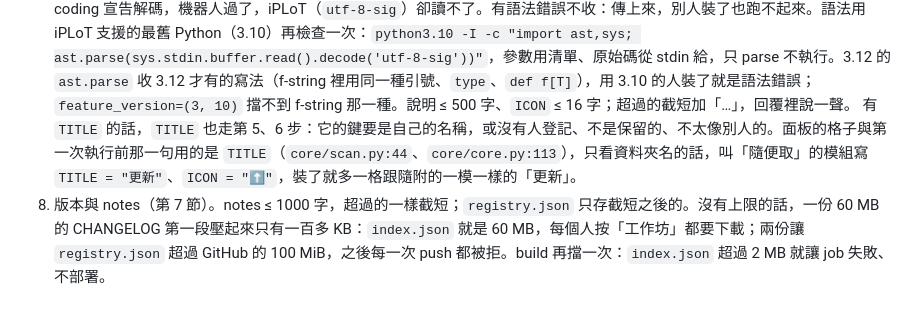
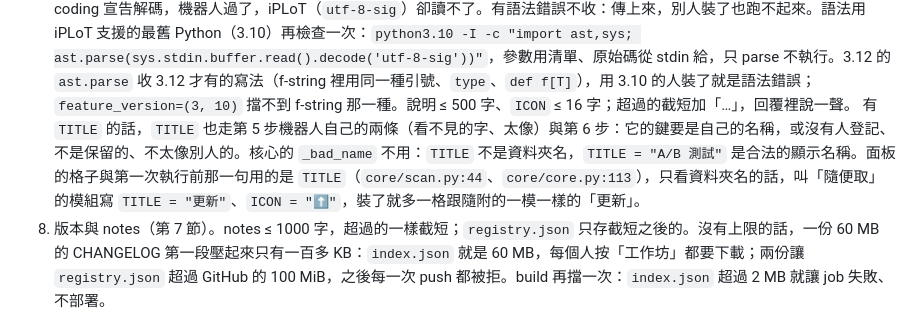
Before and after one commit to william10310406/iplot, a Markdown page: docs/plans/2026-10-19-M7-開放上傳-設計.md, the part around the change. Rendered like a GitHub page.

Commit message:
docs: M7 設計——TITLE 只走機器人自己的兩條與第 6 步，不走核心的資料夾名規則（反查 工作單）
Co-Authored-By: Claude Opus 5.5 <noreply@anthropic.com>

```diff
--- a/docs/plans/2026-10-19-M7-開放上傳-設計.md
+++ b/docs/plans/2026-10-19-M7-開放上傳-設計.md
@@ -136,7 +136,7 @@ iPLoT 的「更新」 ─────────┘
    不然「開工」後面加一個零寬空格、「開Ｔｅｒｍｉｎａｌ」、「更新」加全形空白，核心都收、鍵也不同，在用的人的 Mac 上是另一個資料夾，清單上、面板上卻看起來一模一樣（2026-10-19 實驗過十幾種寫法）。
 6. 名字是誰的（第 6 節）。再看兩個上限（數字在第 13 節）：這個帳號 24 小時內收下的份數、名下的名字數（都從 `received.json`、`registry.json` 數）；第一次上傳的話，`modules/` 現在的大小加上這一份不能超過門檻。不然一個帳號用 41 個名字各傳一個 25 MB，網站就超過 GitHub Pages 的 1 GB，整個工作坊停掉。這要在 receive 擋：到 build 的時候已經 push、已經回「收到了」。
 7. `iplot.py` ≤ 1 MB、照核心的 `meta.read_meta` 讀一次（跟 core 同一份抄本：`utf-8-sig` 解碼、`ast.parse`、docstring 第一段、`ICON`、`TITLE`），外面再包一層 `try`。`meta.error` 有行號的回「語法錯誤」；沒有行號的（不是 UTF-8、有 NUL）回「iplot.py 不是 UTF-8」；`MemoryError`、`RecursionError` 回「iplot.py 解析不了（太複雜）」——100 KB 的一串 `-` 就會讓 `ast.parse` 丟 `MemoryError`，`read_meta` 不接它，iPLoT 掃描時也會碰到。不要把位元組直接給 `ast.parse`：它照檔頭的 coding 宣告解碼，機器人過了，iPLoT（`utf-8-sig`）卻讀不了。有語法錯誤不收：傳上來，別人裝了也跑不起來。語法用 iPLoT 支援的最舊 Python（3.10）再檢查一次：`python3.10 -I -c "import ast,sys; ast.parse(sys.stdin.buffer.read().decode('utf-8-sig'))"`，參數用清單、原始碼從 stdin 給，只 parse 不執行。3.12 的 `ast.parse` 收 3.12 才有的寫法（f-string 裡用同一種引號、`type`、`def f[T]`），用 3.10 的人裝了就是語法錯誤；`feature_version=(3, 10)` 擋不到 f-string 那一種。說明 ≤ 500 字、`ICON` ≤ 16 字；超過的截短加「…」，回覆裡說一聲。
-   有 `TITLE` 的話，`TITLE` 也走第 5、6 步：它的鍵要是自己的名稱，或沒有人登記、不是保留的、不太像別人的。面板的格子與第一次執行前那一句用的是 `TITLE`（`core/scan.py:44`、`core/core.py:113`），只看資料夾名的話，叫「隨便取」的模組寫 `TITLE = "更新"`、`ICON = "⬆️"`，裝了就多一格跟隨附的一模一樣的「更新」。
+   有 `TITLE` 的話，`TITLE` 也走第 5 步機器人自己的兩條（看不見的字、太像）與第 6 步：它的鍵要是自己的名稱，或沒有人登記、不是保留的、不太像別人的。核心的 `_bad_name` 不用：`TITLE` 不是資料夾名，`TITLE = "A/B 測試"` 是合法的顯示名稱。面板的格子與第一次執行前那一句用的是 `TITLE`（`core/scan.py:44`、`core/core.py:113`），只看資料夾名的話，叫「隨便取」的模組寫 `TITLE = "更新"`、`ICON = "⬆️"`，裝了就多一格跟隨附的一模一樣的「更新」。
 8. 版本與 notes（第 7 節）。notes ≤ 1000 字，超過的一樣截短；`registry.json` 只存截短之後的。沒有上限的話，一份 60 MB 的 CHANGELOG 第一段壓起來只有一百多 KB：`index.json` 就是 60 MB，每個人按「工作坊」都要下載；兩份讓 `registry.json` 超過 GitHub 的 100 MiB，之後每一次 push 都被拒。build 再擋一次：`index.json` 超過 2 MB 就讓 job 失敗、不部署。
 9. `may_publish(upload)`：這一版一律回「可以」（第 8 節）。
 10. 寫進去：`modules/<名稱>/` 整個換成這一次的檔；`registry.json` 那一筆只改機器人的那幾欄（第 6 節）；commit，訊息「上傳：<名稱> <版本>（@<帳號>，#<issue>）」，加一行 `Co-authored-by` 掛上傳的人。`git add -f -- modules/<名稱> registry.json received.json`（不用 `-A`）；commit 之前用 `git ls-files -s` 核對：`modules/<名稱>/` 底下每一筆都是 100644，路徑與 blob 都跟收下的檔用 `git hash-object --no-filters` 算的一樣，沒有 160000。不一樣就還原這一份，回「這份 zip 寫不進 repo」。
```
